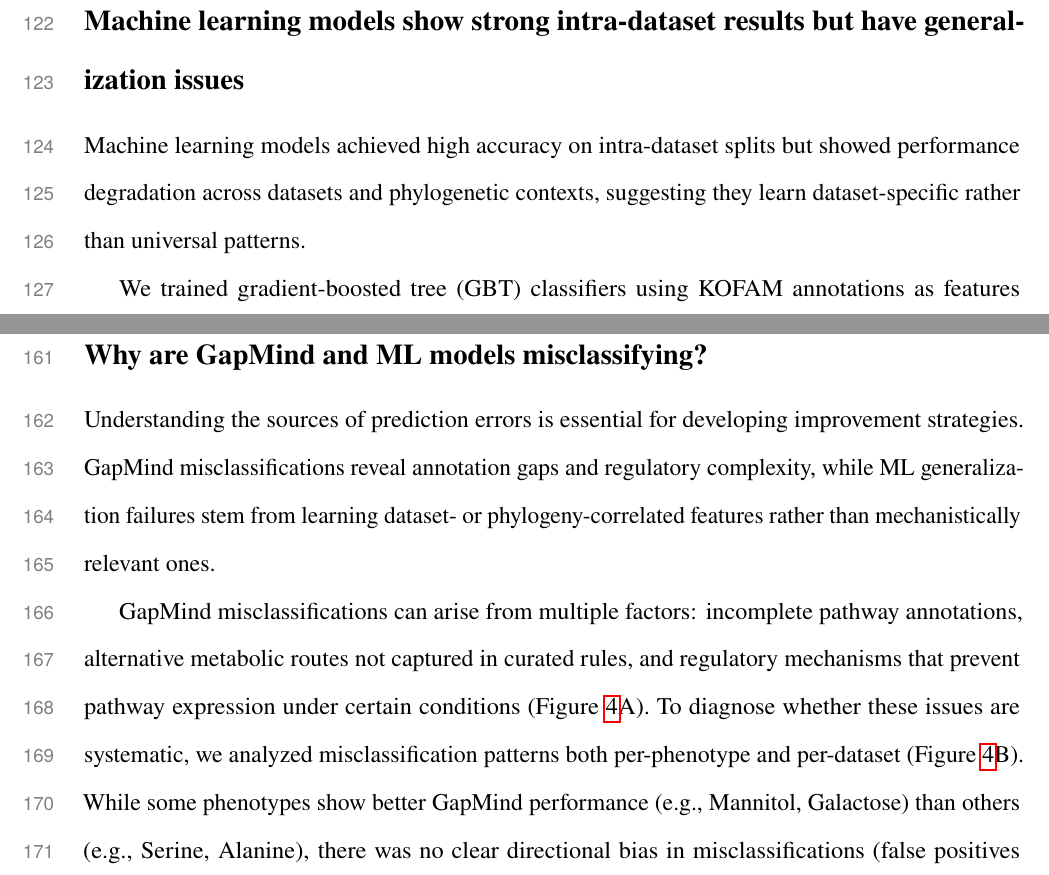
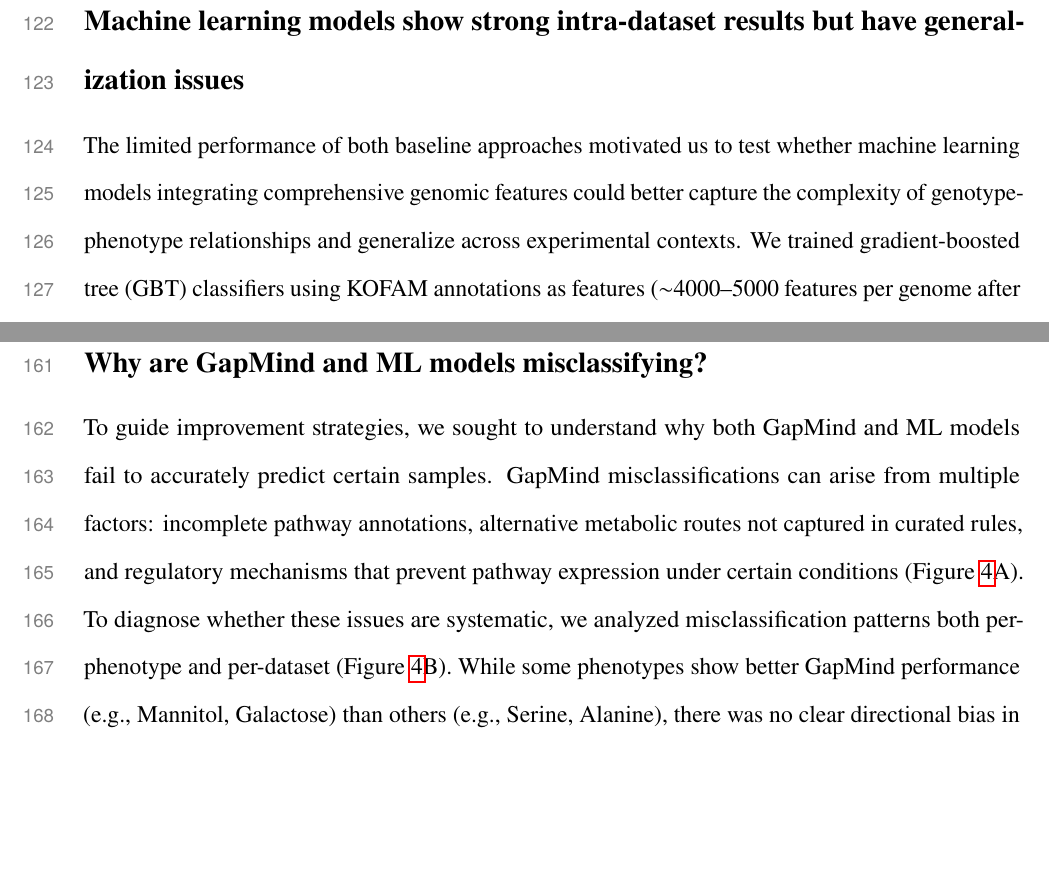
Before and after one commit to kbasecollaborations/trait-prediction-manuscript, a LaTeX paper (main.tex, which reads sections/results.tex): two parts of pages 9 and 12 of 39, joined at a grey line, cut so that both start at the same text, the shorter picture padded with empty space. Compiled offline with pdfLaTeX.

Commit message:
feat(results): Update intro paragraph for Results subsections

```diff
--- a/sections/results.tex
+++ b/sections/results.tex
@@ -63,8 +63,7 @@
 
 \subsection*{Machine learning models show strong intra-dataset results but have generalization issues}
 
-Machine learning models achieved high accuracy on intra-dataset splits but showed performance degradation across datasets and phylogenetic contexts, suggesting they learn dataset-specific rather than universal patterns.
-
+The limited performance of both baseline approaches motivated us to test whether machine learning models integrating comprehensive genomic features could better capture the complexity of genotype-phenotype relationships and generalize across experimental contexts.
 We trained gradient-boosted tree (GBT) classifiers using KOFAM annotations as features ($\sim$4000--5000 features per genome after correlation filtering; see Methods).
 We selected KOFAM annotations as our primary feature set for several reasons: they provide comprehensive coverage of metabolic functions directly relevant to carbon utilization, they have been used successfully in similar phenotype prediction tasks \cite{Li2023-up}, and unlike GapMind's curated rule sets, they span the entire metabolic repertoire without being constrained to specific pathways.
 This broader feature space allows models to potentially capture relationships beyond known pathway structures.
@@ -104,9 +103,7 @@
 
 \subsection*{Why are GapMind and ML models misclassifying?}
 
-Understanding the sources of prediction errors is essential for developing improvement strategies.
-GapMind misclassifications reveal annotation gaps and regulatory complexity, while ML generalization failures stem from learning dataset- or phylogeny-correlated features rather than mechanistically relevant ones.
-
+To guide improvement strategies, we sought to understand why both GapMind and ML models fail to accurately predict certain samples.
 GapMind misclassifications can arise from multiple factors: incomplete pathway annotations, alternative metabolic routes not captured in curated rules, and regulatory mechanisms that prevent pathway expression under certain conditions (Figure~\ref{fig:misclassification_diagnosis}A).
 To diagnose whether these issues are systematic, we analyzed misclassification patterns both per-phenotype and per-dataset (Figure~\ref{fig:misclassification_diagnosis}B).
 While some phenotypes show better GapMind performance (e.g., Mannitol, Galactose) than others (e.g., Serine, Alanine), there was no clear directional bias in misclassifications (false positives vs.\ false negatives).
```
Also changed, not shown: sections/results.tex (10 more changed lines).
